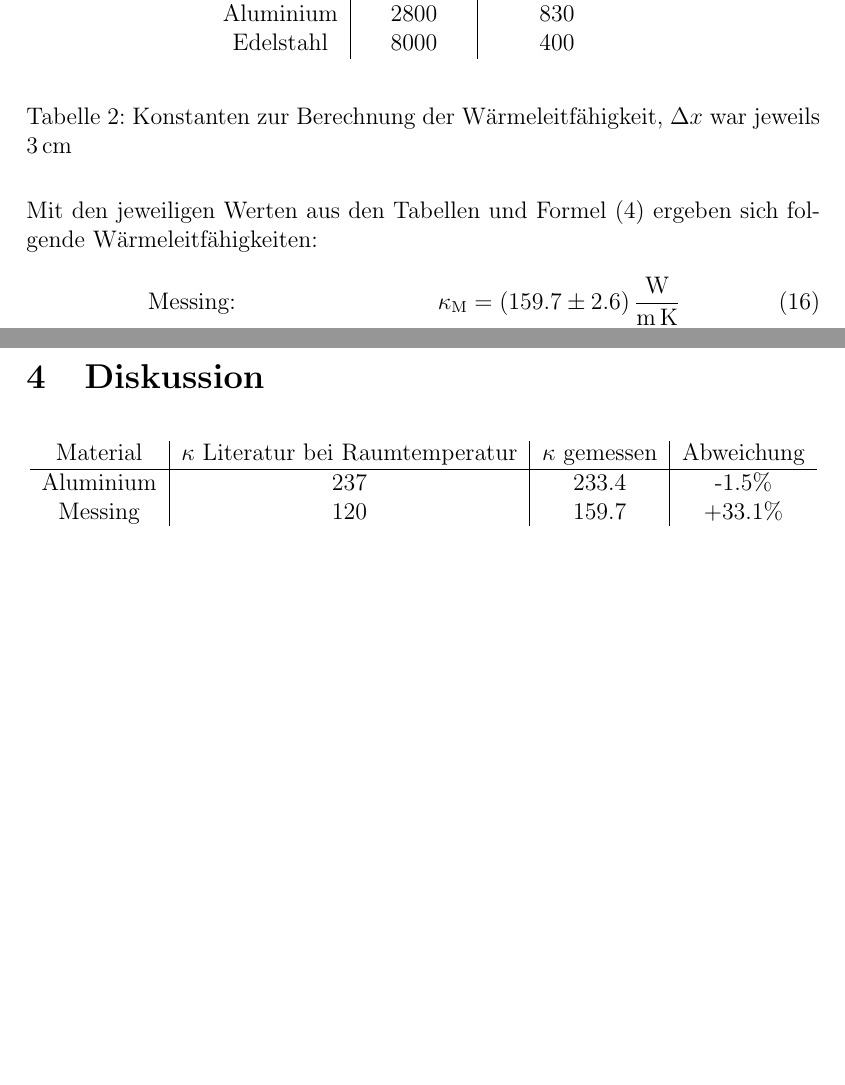
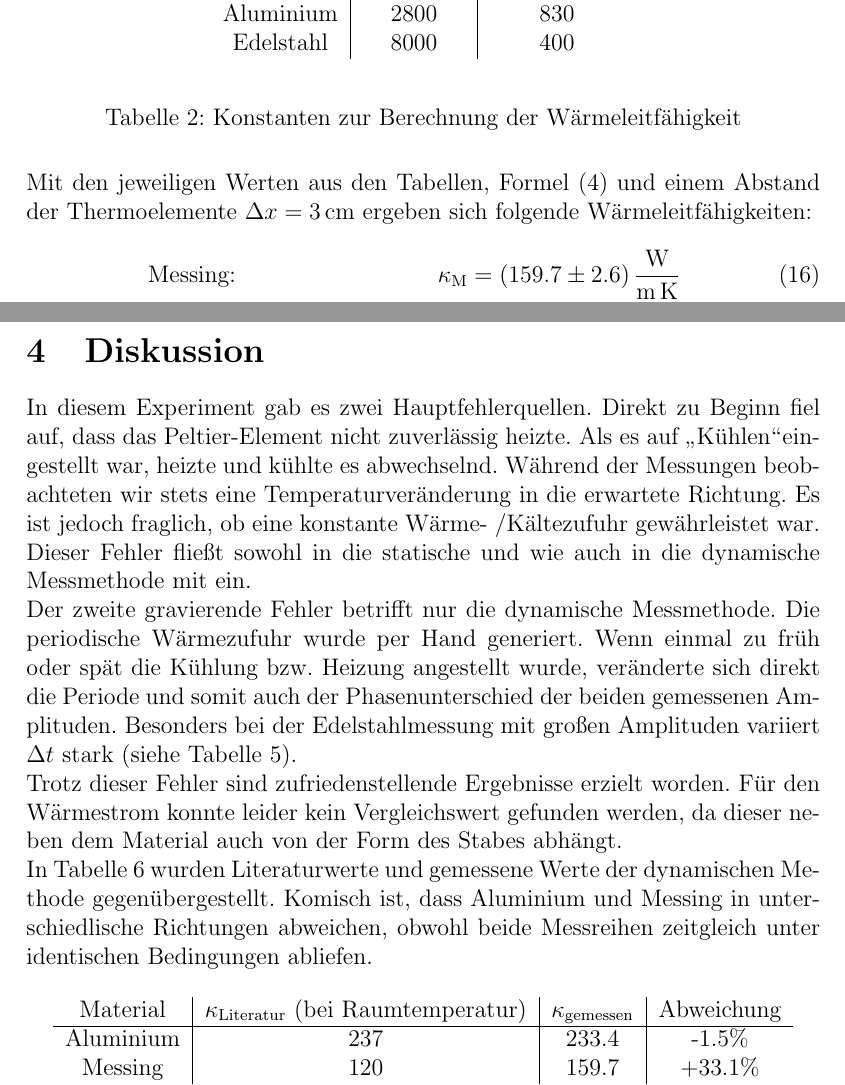
Before and after one commit to Anjaaaa/AP-1516, a LaTeX document (V204-Wärmeleitung/Protokoll.tex, which reads V204-Wärmeleitung/Auswertung.tex, V204-Wärmeleitung/Diskussion.tex, V204-Wärmeleitung/Konstanten.tex): two parts of pages 9 and 12 of 12 before the commit and two parts of pages 8 and 11 of 11 after it, joined at a grey line, cut so that both start at the same text, the shorter picture padded with empty space. Compiled offline with pdfLaTeX.

Commit message:
Diskussion geschrieben

```diff
--- a/V204-Wärmeleitung/Auswertung.tex
+++ b/V204-Wärmeleitung/Auswertung.tex
@@ -21,7 +21,7 @@ Die benötigten Konstanten (Tabelle \ref{Konstanten}) stammen aus der Versuchsan
 \input{Amplituden_Aluminium.tex}
 \input{Amplituden_Edelstahl.tex}
 
-Mit den jeweiligen Werten aus den Tabellen und Formel \eqref{Warmekappazitat} ergeben sich folgende Wärmeleitfähigkeiten:
+Mit den jeweiligen Werten aus den Tabellen, Formel \eqref{Warmekappazitat} und einem Abstand der Thermoelemente $\Delta x = \SI{3}{\centi\metre}$ ergeben sich folgende Wärmeleitfähigkeiten:
 \begin{align}
 	&\text{Messing:}\qquad & \kappa_\text{M} &= \SI{159.7(26)}{\watt\per\metre\per\kelvin} \\
 	&\text{Aluminium:}\qquad & \kappa_\text{A} &= \SI{233.4(53)}{\watt\per\metre\per\kelvin} \\
--- a/V204-Wärmeleitung/Diskussion.tex
+++ b/V204-Wärmeleitung/Diskussion.tex
@@ -1,7 +1,14 @@
+In diesem Experiment gab es zwei Hauptfehlerquellen. Direkt zu Beginn fiel auf, dass das Peltier-Element nicht zuverlässig heizte. Als es auf \glqq Kühlen\grqq ein\-ge\-stel\-lt war, heizte und kühlte es abwechselnd. Während der Messungen beobachteten wir stets eine Temperaturveränderung in die erwartete Richtung. Es ist jedoch fraglich, ob eine konstante Wärme- /Kältezufuhr gewährleistet war. Dieser Fehler fließt sowohl in die statische und wie auch in die dynamische Messmethode mit ein. \\
+Der zweite gravierende Fehler betrifft nur die dynamische Messmethode. Die periodische Wärmezufuhr wurde per Hand generiert. Wenn einmal zu früh oder spät die Kühlung bzw. Heizung angestellt wurde, veränderte sich direkt die Periode und somit auch der Phasenunterschied der beiden gemessenen Amplituden. Besonders bei der Edelstahlmessung mit großen Amplituden variiert $\Delta t$ stark (siehe Tabelle \ref{AmplitudenEdelstahl}). \\
+Trotz dieser Fehler sind zufriedenstellende Ergebnisse erzielt worden.
+Für den Wärmestrom konnte leider kein Vergleichswert gefunden werden, da dieser neben dem Material auch von der Form des Stabes abhängt. \\
+In Tabelle \ref{Literaturwert} wurden Literaturwerte und gemessene Werte der dynamischen Methode gegenübergestellt. Komisch ist, dass Aluminium und Messing in unterschiedlische Richtungen abweichen, obwohl beide Messreihen zeitgleich unter identischen Bedingungen abliefen.
+
+
 \begin{table}[h!]
 \begin{center}
 \begin{tabular}{c|c|c|c}
-	Material & $\kappa$ Literatur bei Raumtemperatur & $\kappa$ gemessen & Abweichung \\
+	Material & $\kappa_\text{Literatur}$ (bei Raumtemperatur) & $\kappa_\text{gemessen}$  & Abweichung \\
 \hline
 	Aluminium & 237 & 233.4 & -1.5\% \\
 	Messing & 120 & 159.7 & +33.1\% \\
--- a/V204-Wärmeleitung/Konstanten.tex
+++ b/V204-Wärmeleitung/Konstanten.tex
@@ -8,6 +8,6 @@
 	Edelstahl & 8000 & 400
 \end{tabular}
 \end{center}
-\caption{Konstanten zur Berechnung der Wärmeleitfähigkeit, $\Delta x$ war jeweils \SI{3}{\centi\metre}}
+\caption{Konstanten zur Berechnung der Wärmeleitfähigkeit}}
 \label{Konstanten}
 \end{table}
```
Also changed, not shown: V204-Wärmeleitung/Amplituden_Aluminium.tex (+1 -1 lines), V204-Wärmeleitung/Amplituden_Edelstahl.tex (+1 -1 lines), V204-Wärmeleitung/Protokoll.tex (+0 -1 lines), V204-Wärmeleitung/Theorie.tex (+6 -6 lines), V204-Wärmeleitung/Protokoll.pdf, V204-Wärmeleitung/Diskussion.tex (1 more changed lines), 5 other files.
